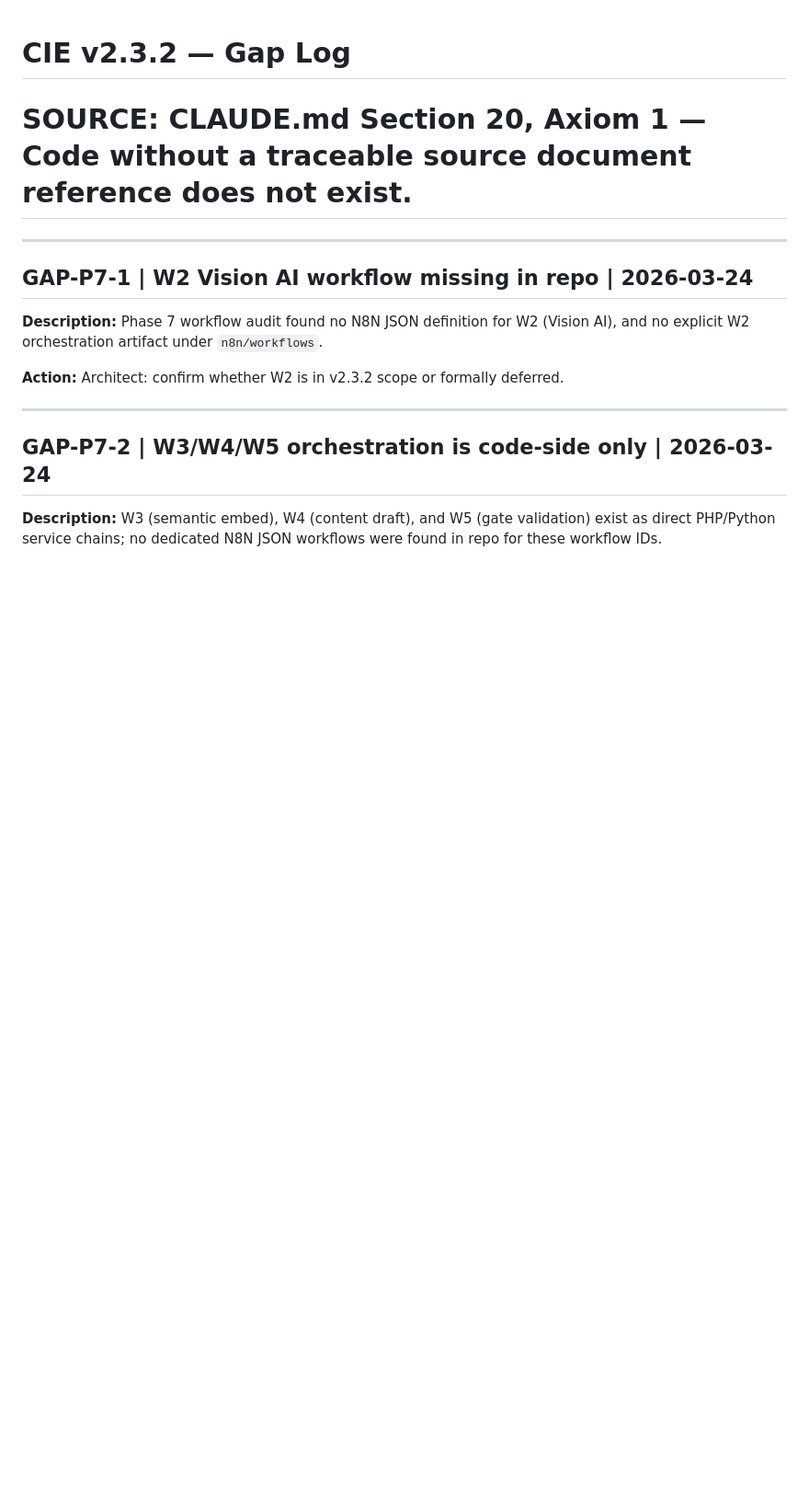
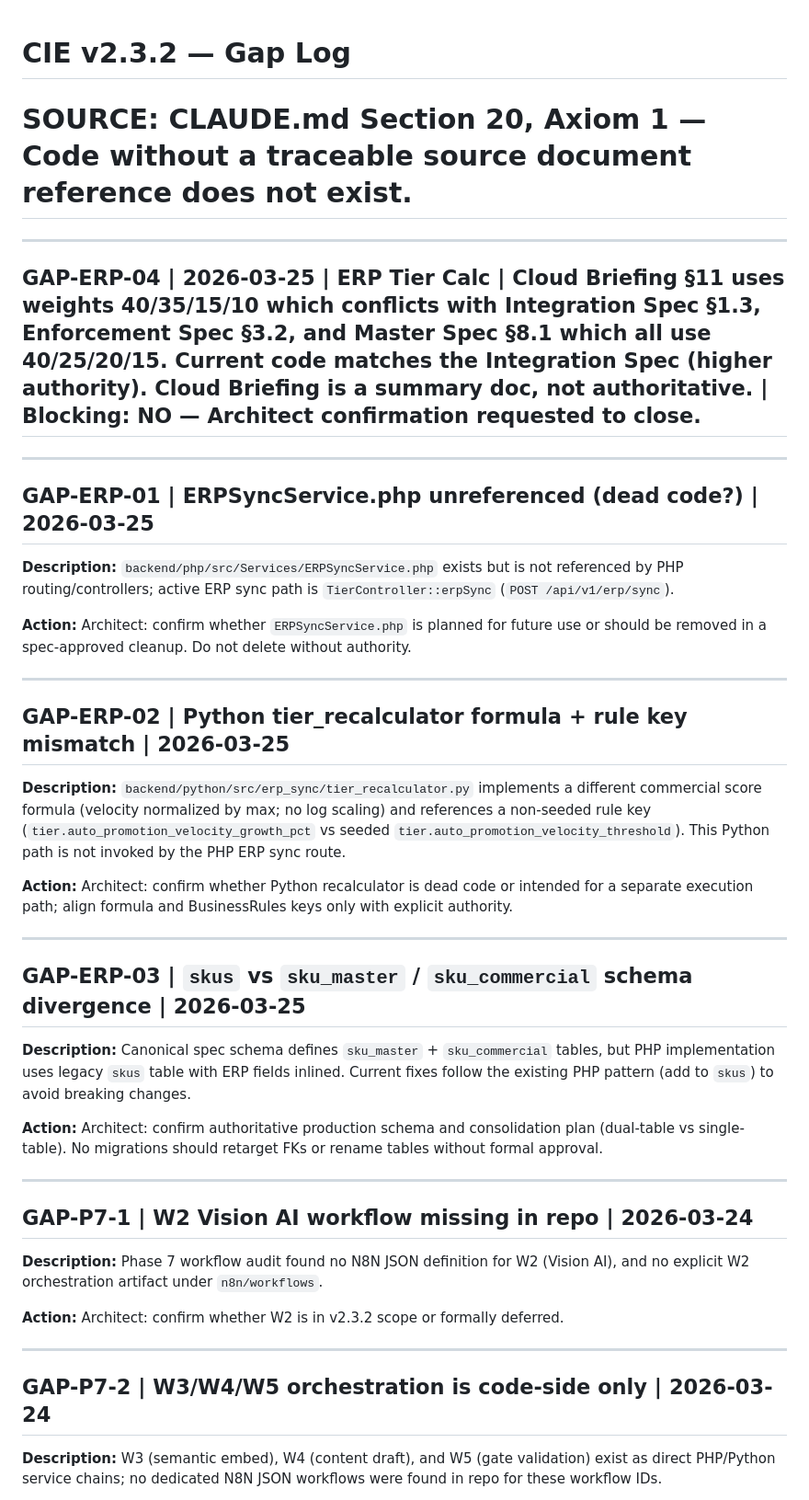
Before and after one commit to dilaksdigit/CIE_new, a Markdown page: GAP_LOG.md, the part around the change. Shown at 92% size. Rendered like a GitHub page; blank space fills up the shorter version.

Commit message:
Add GAP entry for ERP tier-weight source conflict.
Document the Cloud Briefing versus Integration/Enforcement/Master spec mismatch and record that current implementation aligns to the higher-authority specification pending architect confirmation.

Made-with: Cursor

```diff
--- a/GAP_LOG.md
+++ b/GAP_LOG.md
@@ -1,5 +1,33 @@
 # CIE v2.3.2 — Gap Log
 # SOURCE: CLAUDE.md Section 20, Axiom 1 — Code without a traceable source document reference does not exist.
+
+---
+
+## GAP-ERP-04 | 2026-03-25 | ERP Tier Calc | Cloud Briefing §11 uses weights 40/35/15/10 which conflicts with Integration Spec §1.3, Enforcement Spec §3.2, and Master Spec §8.1 which all use 40/25/20/15. Current code matches the Integration Spec (higher authority). Cloud Briefing is a summary doc, not authoritative. | Blocking: NO — Architect confirmation requested to close.
+
+---
+
+## GAP-ERP-01 | ERPSyncService.php unreferenced (dead code?) | 2026-03-25
+
+**Description:** `backend/php/src/Services/ERPSyncService.php` exists but is not referenced by PHP routing/controllers; active ERP sync path is `TierController::erpSync` (`POST /api/v1/erp/sync`).
+
+**Action:** Architect: confirm whether `ERPSyncService.php` is planned for future use or should be removed in a spec-approved cleanup. Do not delete without authority.
+
+---
+
+## GAP-ERP-02 | Python tier_recalculator formula + rule key mismatch | 2026-03-25
+
+**Description:** `backend/python/src/erp_sync/tier_recalculator.py` implements a different commercial score formula (velocity normalized by max; no log scaling) and references a non-seeded rule key (`tier.auto_promotion_velocity_growth_pct` vs seeded `tier.auto_promotion_velocity_threshold`). This Python path is not invoked by the PHP ERP sync route.
+
+**Action:** Architect: confirm whether Python recalculator is dead code or intended for a separate execution path; align formula and BusinessRules keys only with explicit authority.
+
+---
+
+## GAP-ERP-03 | `skus` vs `sku_master` / `sku_commercial` schema divergence | 2026-03-25
+
+**Description:** Canonical spec schema defines `sku_master` + `sku_commercial` tables, but PHP implementation uses legacy `skus` table with ERP fields inlined. Current fixes follow the existing PHP pattern (add to `skus`) to avoid breaking changes.
+
+**Action:** Architect: confirm authoritative production schema and consolidation plan (dual-table vs single-table). No migrations should retarget FKs or rename tables without formal approval.
 
 ---
 
```
